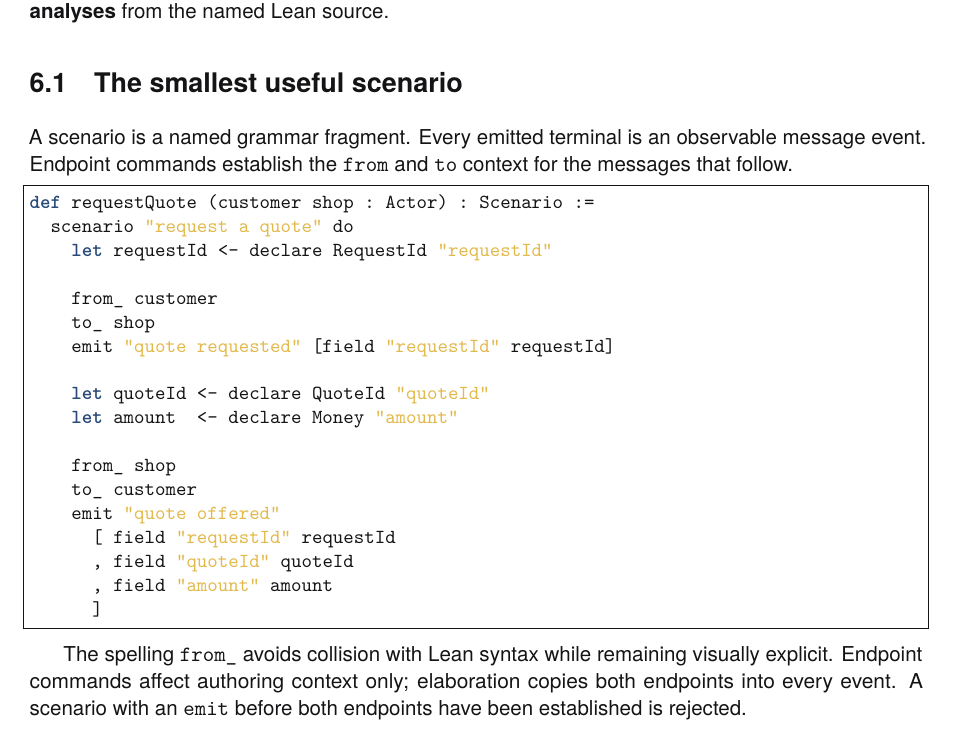
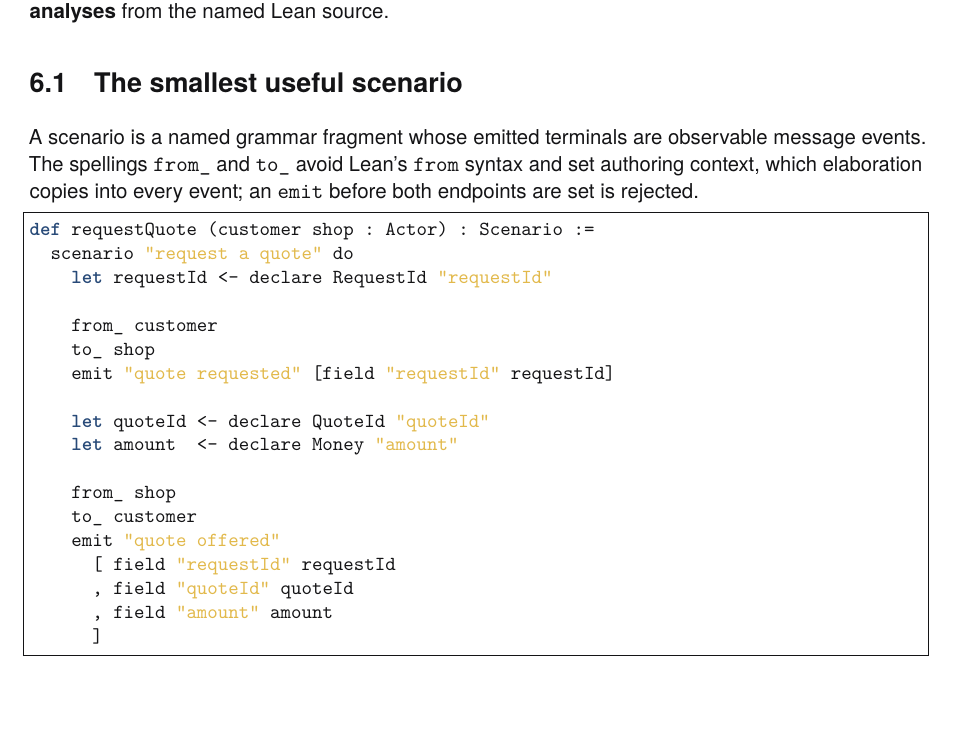
Before and after one commit to rfielding/leanFM, a LaTeX book (book/main.tex, which reads book/chapters/authoring-language.tex): part of page 35 of 138, cut so that both start at the same text. The pictures show the PDF file book/main.pdf that the author committed with the source.

Commit message:
Combine scenario endpoint explanation

```diff
--- a/book/chapters/authoring-language.tex
+++ b/book/chapters/authoring-language.tex
@@ -13,9 +13,10 @@ the named Lean source.
 
 \section{The smallest useful scenario}
 
-A scenario is a named grammar fragment. Every emitted terminal is an observable
-message event. Endpoint commands establish the \texttt{from} and \texttt{to}
-context for the messages that follow.
+A scenario is a named grammar fragment whose emitted terminals are observable
+message events. The spellings \texttt{from\_} and \texttt{to\_} avoid Lean's
+\texttt{from} syntax and set authoring context, which elaboration copies into
+every event; an \texttt{emit} before both endpoints are set is rejected.
 
 \begin{lstlisting}
 def requestQuote (customer shop : Actor) : Scenario :=
@@ -37,11 +38,6 @@ def requestQuote (customer shop : Actor) : Scenario :=
       , field "amount" amount
       ]
 \end{lstlisting}
-
-The spelling \texttt{from\_} avoids collision with Lean syntax while remaining
-visually explicit. Endpoint commands affect authoring context only; elaboration
-copies both endpoints into every event. A scenario with an \texttt{emit} before
-both endpoints have been established is rejected.
 
 \subsection{Variables and assignment}
 
```
Also changed, not shown: book/main-dark.pdf, book/main.pdf.
